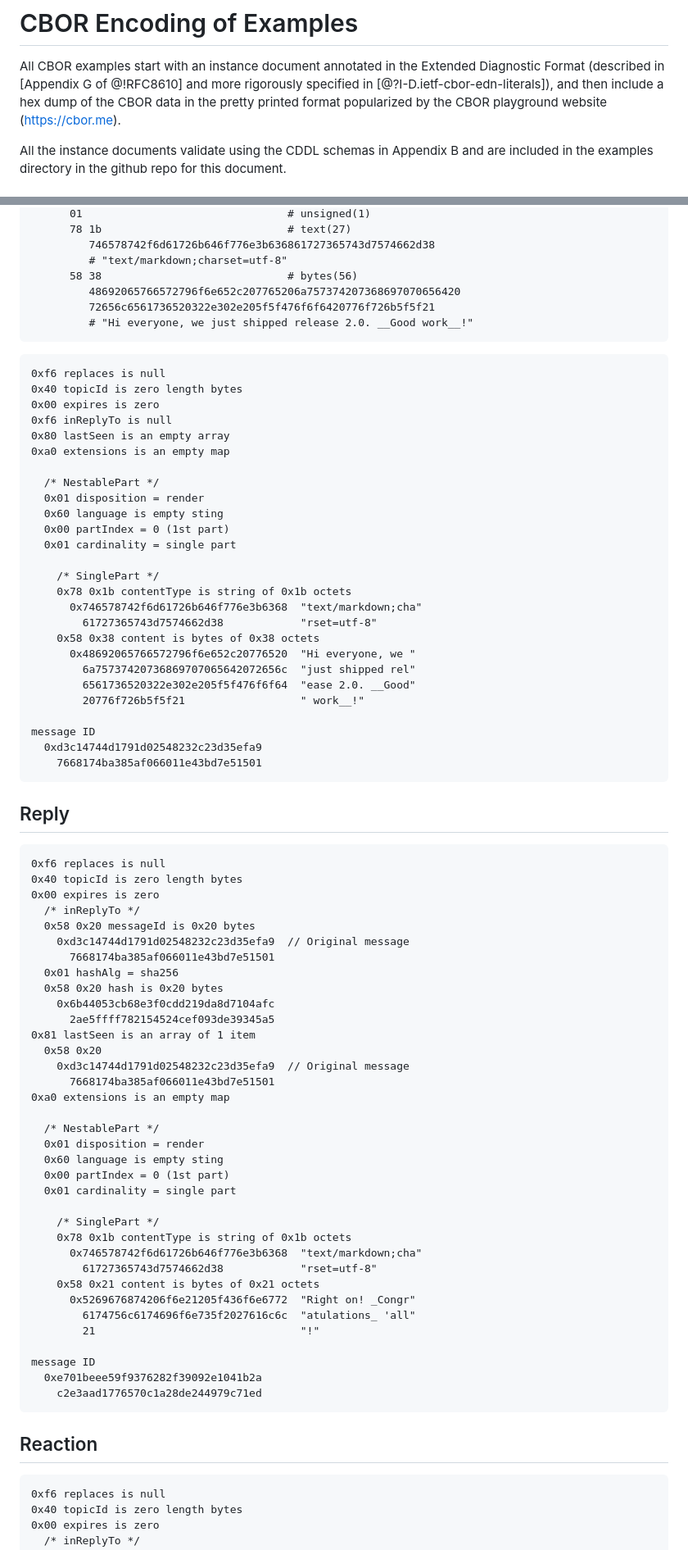
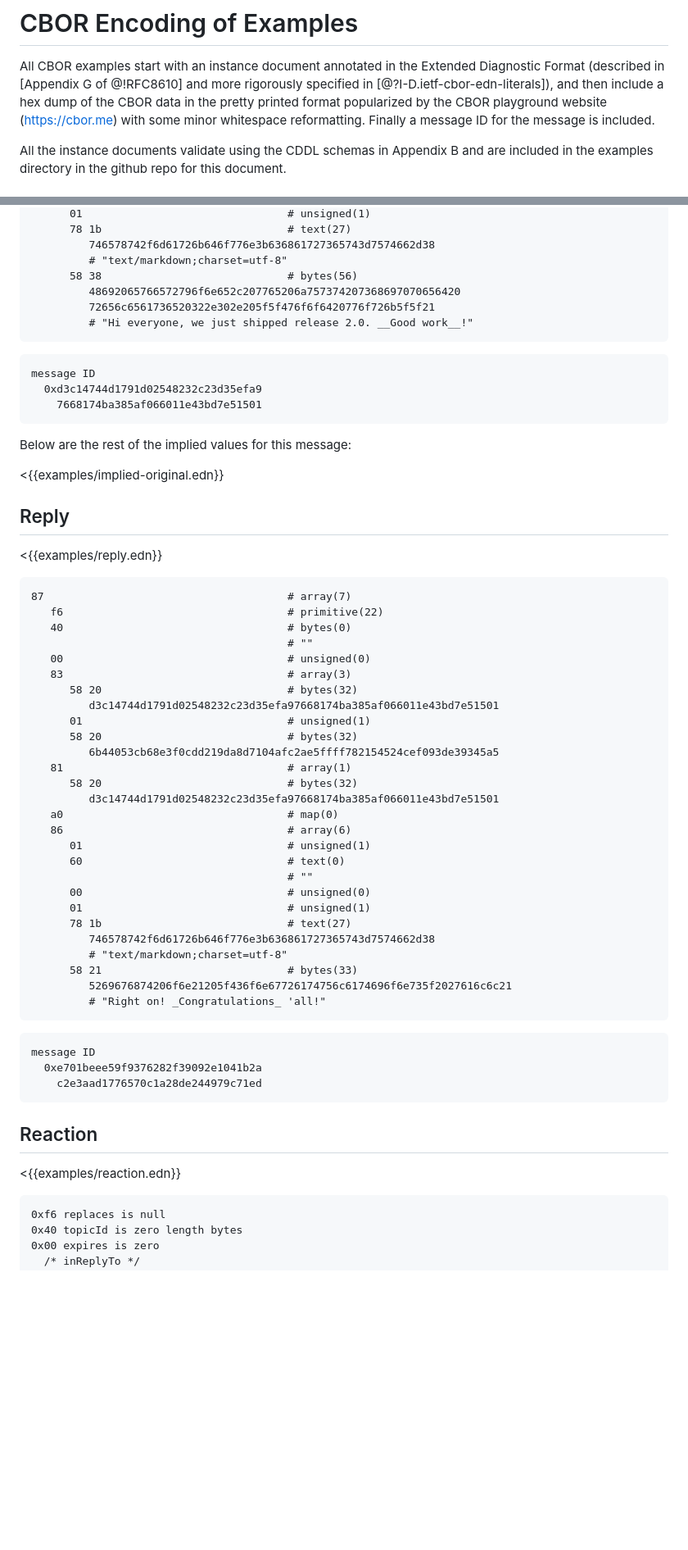
Before and after one commit to ietf-wg-mimi/draft-ietf-mimi-content, a Markdown page: draft-ietf-mimi-content.md, 2 parts joined by grey strips. Shown at 82% size. Rendered like a GitHub page; blank space fills up the shorter version.

Commit message:
add code block includes for all EDN examples; start copying in pretty format examples

````diff
--- a/draft-ietf-mimi-content.md
+++ b/draft-ietf-mimi-content.md
@@ -1470,7 +1470,8 @@ All CBOR examples start with an instance document annotated in the
 Extended Diagnostic Format (described in [Appendix G of @!RFC8610] and more
 rigorously specified in [@?I-D.ietf-cbor-edn-literals]), and then include a
 hex dump of the CBOR data in the pretty printed format popularized by the
-CBOR playground website (https://cbor.me).
+CBOR playground website (https://cbor.me) with some minor whitespace
+reformatting. Finally a message ID for the message is included.
 
 All the instance documents validate using the CDDL schemas in Appendix B and
 are included in the examples directory in the github repo for this document.
@@ -1504,75 +1505,59 @@ are included in the examples directory in the github repo for this document.
 ```
 
 ```
-0xf6 replaces is null
-0x40 topicId is zero length bytes
-0x00 expires is zero
-0xf6 inReplyTo is null
-0x80 lastSeen is an empty array
-0xa0 extensions is an empty map
-
-  /* NestablePart */
-  0x01 disposition = render
-  0x60 language is empty sting
-  0x00 partIndex = 0 (1st part)
-  0x01 cardinality = single part
-
-    /* SinglePart */
-    0x78 0x1b contentType is string of 0x1b octets
-      0x746578742f6d61726b646f776e3b6368  "text/markdown;cha"
-        61727365743d7574662d38            "rset=utf-8"
-    0x58 0x38 content is bytes of 0x38 octets
-      0x48692065766572796f6e652c20776520  "Hi everyone, we "
-        6a75737420736869707065642072656c  "just shipped rel"
-        6561736520322e302e205f5f476f6f64  "ease 2.0. __Good"
-        20776f726b5f5f21                  " work__!"
-
 message ID
   0xd3c14744d1791d02548232c23d35efa9
     7668174ba385af066011e43bd7e51501
 ```
 
+Below are the rest of the implied values for this message:
+
+<{{examples/implied-original.edn}}
+
+
 ## Reply
 
-```
-0xf6 replaces is null
-0x40 topicId is zero length bytes
-0x00 expires is zero
-  /* inReplyTo */
-  0x58 0x20 messageId is 0x20 bytes
-    0xd3c14744d1791d02548232c23d35efa9  // Original message
-      7668174ba385af066011e43bd7e51501
-  0x01 hashAlg = sha256
-  0x58 0x20 hash is 0x20 bytes
-    0x6b44053cb68e3f0cdd219da8d7104afc
-      2ae5ffff782154524cef093de39345a5
-0x81 lastSeen is an array of 1 item
-  0x58 0x20
-    0xd3c14744d1791d02548232c23d35efa9  // Original message
-      7668174ba385af066011e43bd7e51501
-0xa0 extensions is an empty map
-
-  /* NestablePart */
-  0x01 disposition = render
-  0x60 language is empty sting
-  0x00 partIndex = 0 (1st part)
-  0x01 cardinality = single part
-
-    /* SinglePart */
-    0x78 0x1b contentType is string of 0x1b octets
-      0x746578742f6d61726b646f776e3b6368  "text/markdown;cha"
-        61727365743d7574662d38            "rset=utf-8"
-    0x58 0x21 content is bytes of 0x21 octets
-      0x5269676874206f6e21205f436f6e6772  "Right on! _Congr"
-        6174756c6174696f6e735f2027616c6c  "atulations_ 'all"
-        21                                "!"
-
+<{{examples/reply.edn}}
+
+```
+87                                      # array(7)
+   f6                                   # primitive(22)
+   40                                   # bytes(0)
+                                        # ""
+   00                                   # unsigned(0)
+   83                                   # array(3)
+      58 20                             # bytes(32)
+         d3c14744d1791d02548232c23d35efa97668174ba385af066011e43bd7e51501
+      01                                # unsigned(1)
+      58 20                             # bytes(32)
+         6b44053cb68e3f0cdd219da8d7104afc2ae5ffff782154524cef093de39345a5
+   81                                   # array(1)
+      58 20                             # bytes(32)
+         d3c14744d1791d02548232c23d35efa97668174ba385af066011e43bd7e51501
+   a0                                   # map(0)
+   86                                   # array(6)
+      01                                # unsigned(1)
+      60                                # text(0)
+                                        # ""
+      00                                # unsigned(0)
+      01                                # unsigned(1)
+      78 1b                             # text(27)
+         746578742f6d61726b646f776e3b636861727365743d7574662d38
+         # "text/markdown;charset=utf-8"
+      58 21                             # bytes(33)
+         5269676874206f6e21205f436f6e67726174756c6174696f6e735f2027616c6c21
+         # "Right on! _Congratulations_ 'all!"
+```
+
+```
 message ID
   0xe701beee59f9376282f39092e1041b2a
     c2e3aad1776570c1a28de244979c71ed
 ```
 
 ## Reaction
+
+<{{examples/reaction.edn}}
 
 ```
 0xf6 replaces is null
````
Also changed, not shown: other parts of draft-ietf-mimi-content.md (+41 -0 lines).
